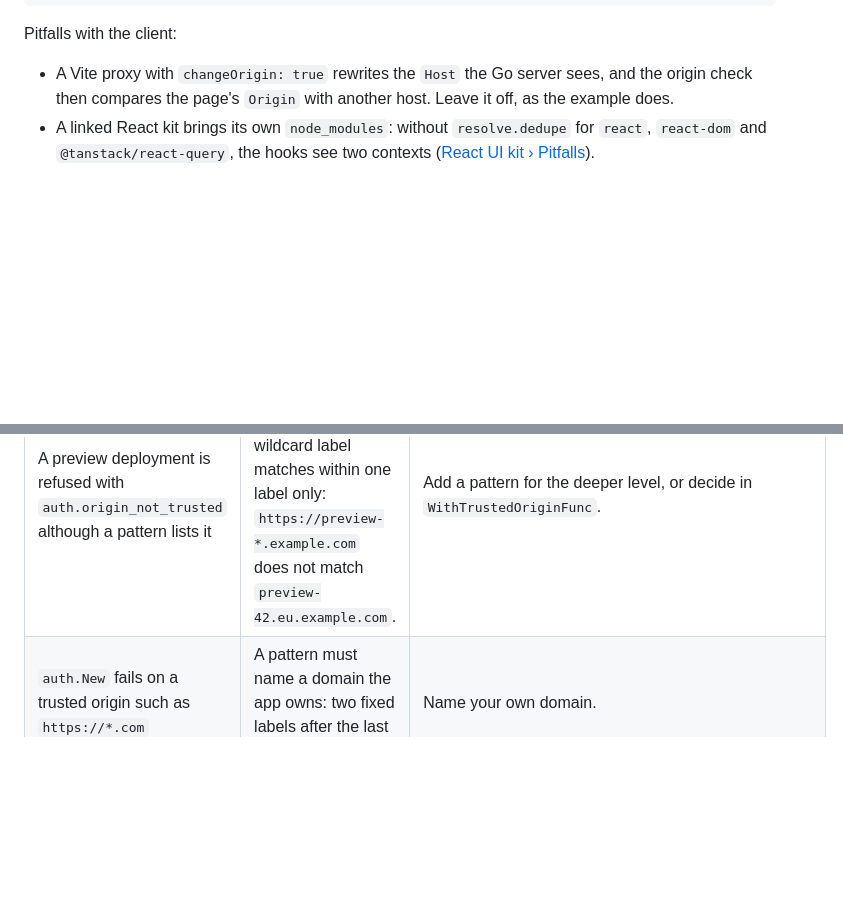
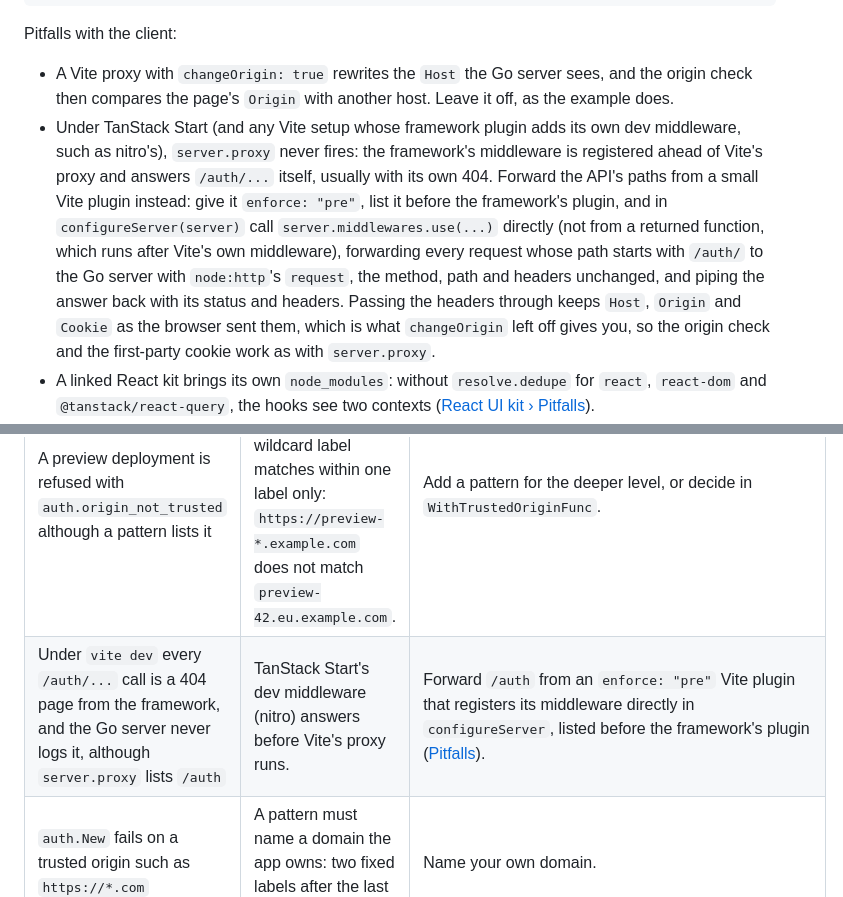
Before and after one commit to ubgo/auth, a Markdown page: docs/integrations/spa-frontends.md, 2 parts joined by grey strips. Rendered like a GitHub page; blank space fills up the shorter version.

```diff
--- a/docs/integrations/spa-frontends.md
+++ b/docs/integrations/spa-frontends.md
@@ -280,6 +280,7 @@ react-headless: all 8 steps passed
 Pitfalls with the client:
 
 - A Vite proxy with `changeOrigin: true` rewrites the `Host` the Go server sees, and the origin check then compares the page's `Origin` with another host. Leave it off, as the example does.
+- Under TanStack Start (and any Vite setup whose framework plugin adds its own dev middleware, such as nitro's), `server.proxy` never fires: the framework's middleware is registered ahead of Vite's proxy and answers `/auth/...` itself, usually with its own 404. Forward the API's paths from a small Vite plugin instead: give it `enforce: "pre"`, list it before the framework's plugin, and in `configureServer(server)` call `server.middlewares.use(...)` directly (not from a returned function, which runs after Vite's own middleware), forwarding every request whose path starts with `/auth/` to the Go server with `node:http`'s `request`, the method, path and headers unchanged, and piping the answer back with its status and headers. Passing the headers through keeps `Host`, `Origin` and `Cookie` as the browser sent them, which is what `changeOrigin` left off gives you, so the origin check and the first-party cookie work as with `server.proxy`.
 - A linked React kit brings its own `node_modules`: without `resolve.dedupe` for `react`, `react-dom` and `@tanstack/react-query`, the hooks see two contexts ([React UI kit › Pitfalls](../client/react.md#pitfalls)).
 - A plugin in the client's `plugins` that the server does not wire compiles, and answers `auth.unknown_operation` (404) when called ([Plugins › Pitfalls](../client/plugins.md#pitfalls)).
 - Which mode, origin and React layer to pick is the subject of [Choose a client setup](../choosing/client.md).
@@ -308,6 +309,7 @@ Pitfalls with the client:
 | `res.headers.get("Set-Auth-Token")` is `null` in the browser but curl shows the header | The header is not exposed to scripts. | Keep `Set-Auth-Token` in `Access-Control-Expose-Headers`. |
 | The cookie is set with `SameSite=Lax` but never sent to the API | The two origins are different sites, not just different origins. | Bearer mode, or put both under one registrable domain. |
 | A preview deployment is refused with `auth.origin_not_trusted` although a pattern lists it | A first label `*` spans one label or more, but any other wildcard label matches within one label only: `https://preview-*.example.com` does not match `preview-42.eu.example.com`. | Add a pattern for the deeper level, or decide in `WithTrustedOriginFunc`. |
+| Under `vite dev` every `/auth/...` call is a 404 page from the framework, and the Go server never logs it, although `server.proxy` lists `/auth` | TanStack Start's dev middleware (nitro) answers before Vite's proxy runs. | Forward `/auth` from an `enforce: "pre"` Vite plugin that registers its middleware directly in `configureServer`, listed before the framework's plugin ([Pitfalls](#step-6--call-it-with-the-typed-client)). |
 | `auth.New` fails on a trusted origin such as `https://*.com` | A pattern must name a domain the app owns: two fixed labels after the last wildcard. | Name your own domain. |
 
 ## Next
```
Also changed, not shown: CHANGELOG.md (+1 -0 lines), docs/client/react.md (+1 -1 lines).
